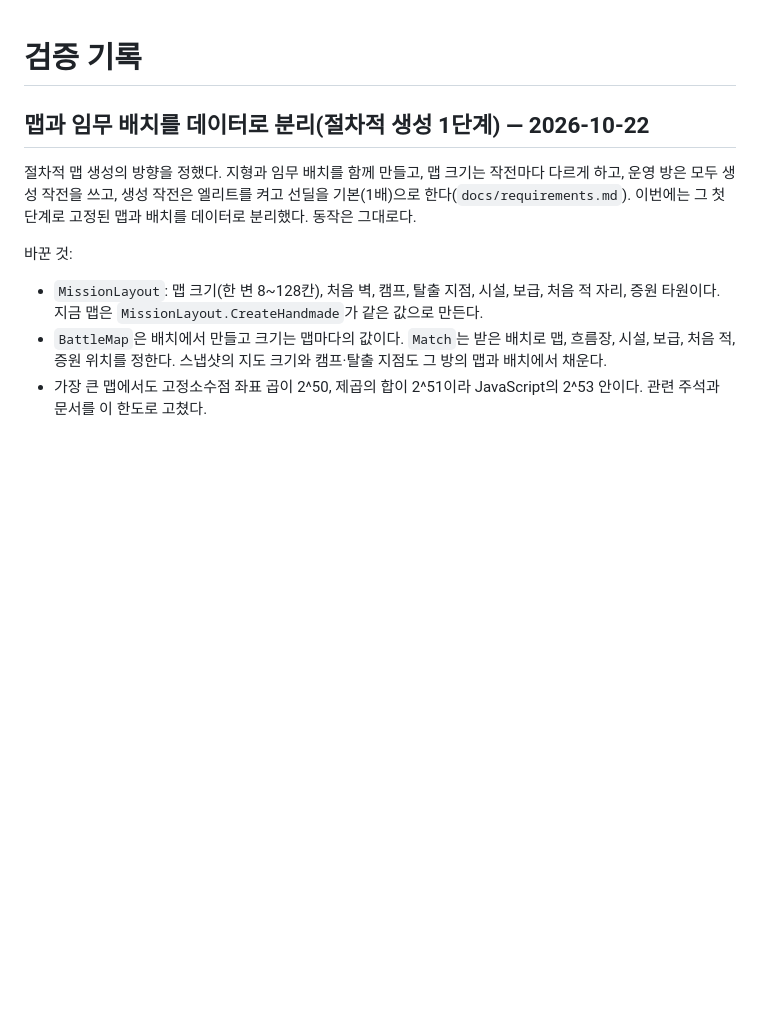
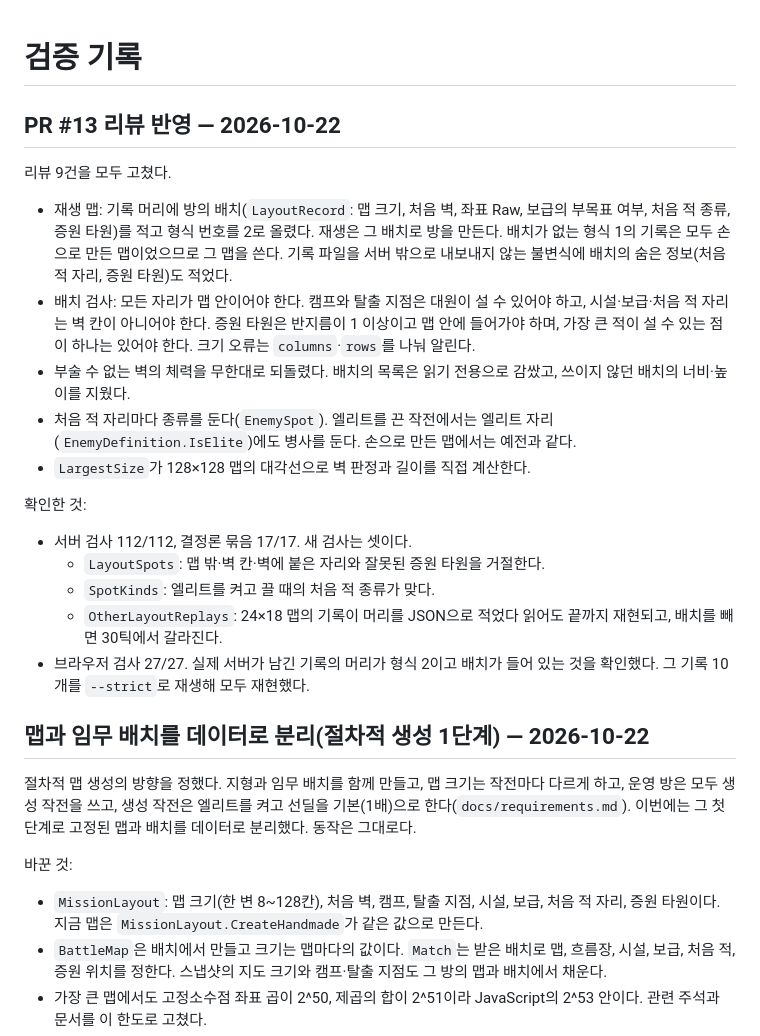
Before and after one commit to DIPOON/argus, a Markdown page: docs/verification.md, the part around the change. Drawn GitHub-style; blank space fills up the shorter version.

```diff
--- a/docs/verification.md
+++ b/docs/verification.md
@@ -1,4 +1,22 @@
 # 검증 기록
+
+## PR #13 리뷰 반영 — 2026-10-22
+
+리뷰 9건을 모두 고쳤다.
+
+- 재생 맵: 기록 머리에 방의 배치(`LayoutRecord`: 맵 크기, 처음 벽, 좌표 Raw, 보급의 부목표 여부, 처음 적 종류, 증원 타원)를 적고 형식 번호를 2로 올렸다. 재생은 그 배치로 방을 만든다. 배치가 없는 형식 1의 기록은 모두 손으로 만든 맵이었으므로 그 맵을 쓴다. 기록 파일을 서버 밖으로 내보내지 않는 불변식에 배치의 숨은 정보(처음 적 자리, 증원 타원)도 적었다.
+- 배치 검사: 모든 자리가 맵 안이어야 한다. 캠프와 탈출 지점은 대원이 설 수 있어야 하고, 시설·보급·처음 적 자리는 벽 칸이 아니어야 한다. 증원 타원은 반지름이 1 이상이고 맵 안에 들어가야 하며, 가장 큰 적이 설 수 있는 점이 하나는 있어야 한다. 크기 오류는 `columns`·`rows`를 나눠 알린다.
+- 부술 수 없는 벽의 체력을 무한대로 되돌렸다. 배치의 목록은 읽기 전용으로 감쌌고, 쓰이지 않던 배치의 너비·높이를 지웠다.
+- 처음 적 자리마다 종류를 둔다(`EnemySpot`). 엘리트를 끈 작전에서는 엘리트 자리(`EnemyDefinition.IsElite`)에도 병사를 둔다. 손으로 만든 맵에서는 예전과 같다.
+- `LargestSize`가 128×128 맵의 대각선으로 벽 판정과 길이를 직접 계산한다.
+
+확인한 것:
+
+- 서버 검사 112/112, 결정론 묶음 17/17. 새 검사는 셋이다.
+  - `LayoutSpots`: 맵 밖·벽 칸·벽에 붙은 자리와 잘못된 증원 타원을 거절한다.
+  - `SpotKinds`: 엘리트를 켜고 끌 때의 처음 적 종류가 맞다.
+  - `OtherLayoutReplays`: 24×18 맵의 기록이 머리를 JSON으로 적었다 읽어도 끝까지 재현되고, 배치를 빼면 30틱에서 갈라진다.
+- 브라우저 검사 27/27. 실제 서버가 남긴 기록의 머리가 형식 2이고 배치가 들어 있는 것을 확인했다. 그 기록 10개를 `--strict`로 재생해 모두 재현했다.
 
 ## 맵과 임무 배치를 데이터로 분리(절차적 생성 1단계) — 2026-10-22
 
```
Also changed, not shown: CLAUDE.md (+5 -5 lines), docs/combat.md (+1 -1 lines).
